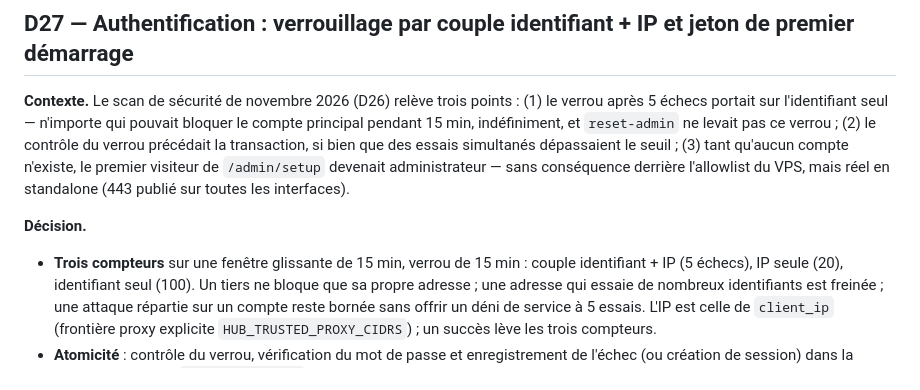
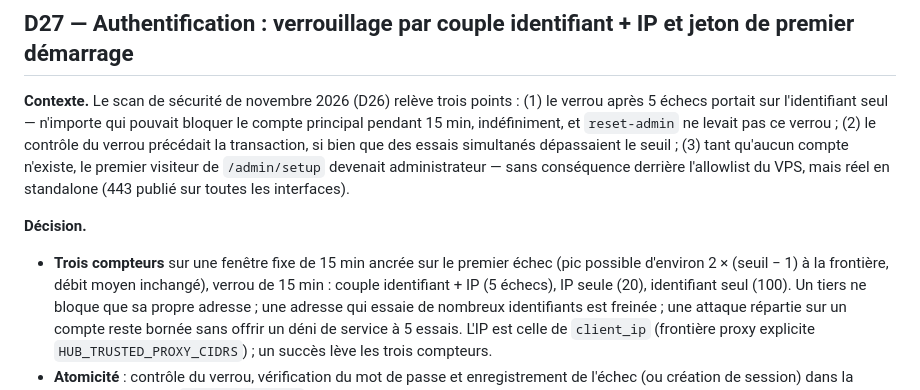
Before and after one commit to Tetrax/hub, a Markdown page: docs/decisions.md, the part around the change. Rendered like a GitHub page.

```diff
--- a/docs/decisions.md
+++ b/docs/decisions.md
@@ -972,7 +972,9 @@ standalone (443 publié sur toutes les interfaces).
 
 **Décision.**
 
-- **Trois compteurs** sur une fenêtre glissante de 15 min, verrou de 15 min :
+- **Trois compteurs** sur une fenêtre fixe de 15 min ancrée sur le premier échec
+  (pic possible d'environ 2 × (seuil − 1) à la frontière, débit moyen inchangé),
+  verrou de 15 min :
   couple identifiant + IP (5 échecs), IP seule (20), identifiant seul (100). Un
   tiers ne bloque que sa propre adresse ; une adresse qui essaie de nombreux
   identifiants est freinée ; une attaque répartie sur un compte reste bornée sans
```
Also changed, not shown: docs/state.md (+30 -27 lines).
